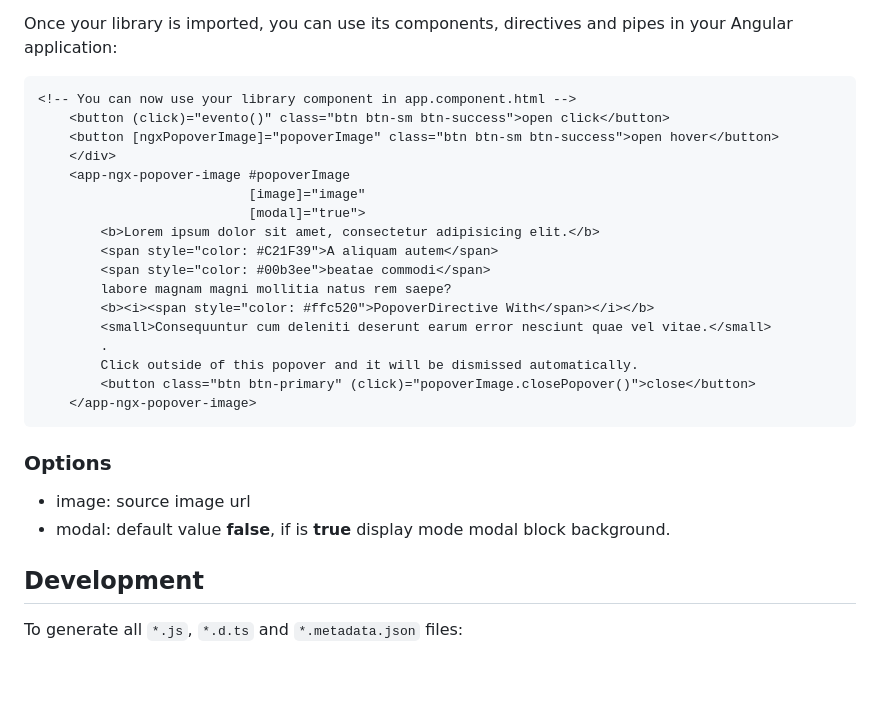
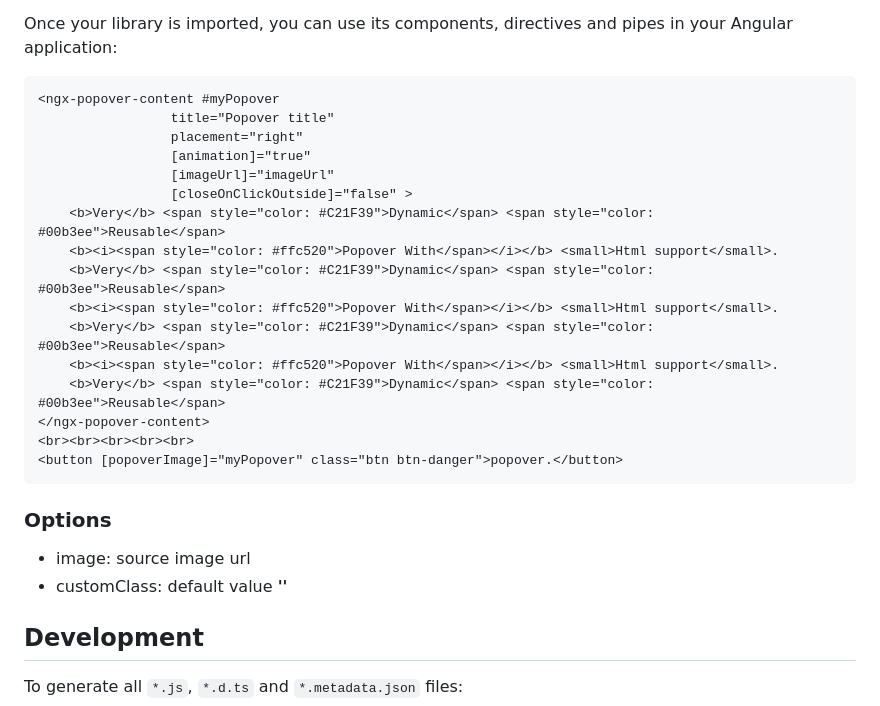
Before and after one commit to milvergithub/ngx-popover-image, a Markdown page: README.MD, the part around the change printed below. Drawn GitHub-style; blank space fills up the shorter version.

````diff
--- a/README.MD
+++ b/README.MD
@@ -52,28 +57,27 @@ class AppModule {
 
 Once your library is imported, you can use its components, directives and pipes in your Angular application:
 
-```xml
-<!-- You can now use your library component in app.component.html -->
-    <button (click)="evento()" class="btn btn-sm btn-success">open click</button>
-    <button [ngxPopoverImage]="popoverImage" class="btn btn-sm btn-success">open hover</button>
-    </div>
-    <app-ngx-popover-image #popoverImage
-                           [image]="image"
-                           [modal]="true">
-        <b>Lorem ipsum dolor sit amet, consectetur adipisicing elit.</b>
-        <span style="color: #C21F39">A aliquam autem</span>
-        <span style="color: #00b3ee">beatae commodi</span>
-        labore magnam magni mollitia natus rem saepe?
-        <b><i><span style="color: #ffc520">PopoverDirective With</span></i></b>
-        <small>Consequuntur cum deleniti deserunt earum error nesciunt quae vel vitae.</small>
-        .
-        Click outside of this popover and it will be dismissed automatically.
-        <button class="btn btn-primary" (click)="popoverImage.closePopover()">close</button>
-    </app-ngx-popover-image>
+```html
+<ngx-popover-content #myPopover
+                 title="Popover title"
+                 placement="right"
+                 [animation]="true"
+                 [imageUrl]="imageUrl"
+                 [closeOnClickOutside]="false" >
+    <b>Very</b> <span style="color: #C21F39">Dynamic</span> <span style="color: #00b3ee">Reusable</span>
+    <b><i><span style="color: #ffc520">Popover With</span></i></b> <small>Html support</small>.
+    <b>Very</b> <span style="color: #C21F39">Dynamic</span> <span style="color: #00b3ee">Reusable</span>
+    <b><i><span style="color: #ffc520">Popover With</span></i></b> <small>Html support</small>.
+    <b>Very</b> <span style="color: #C21F39">Dynamic</span> <span style="color: #00b3ee">Reusable</span>
+    <b><i><span style="color: #ffc520">Popover With</span></i></b> <small>Html support</small>.
+    <b>Very</b> <span style="color: #C21F39">Dynamic</span> <span style="color: #00b3ee">Reusable</span>
+</ngx-popover-content>
+<br><br><br><br><br>
+<button [popoverImage]="myPopover" class="btn btn-danger">popover.</button>
 ```
 ### Options
 * image: source image url
-* modal: default value **false**, if is **true** display mode modal block background.
+* customClass: default value **''**
 ## Development
 
 To generate all `*.js`, `*.d.ts` and `*.metadata.json` files:
````
Also changed, not shown: other parts of README.MD (+15 -10 lines), playground/woman.png (added), resource/demo.png, 8 other files.
